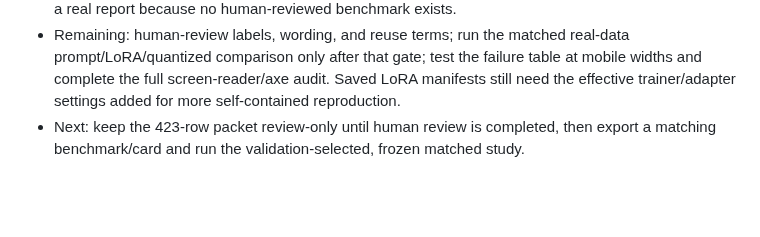
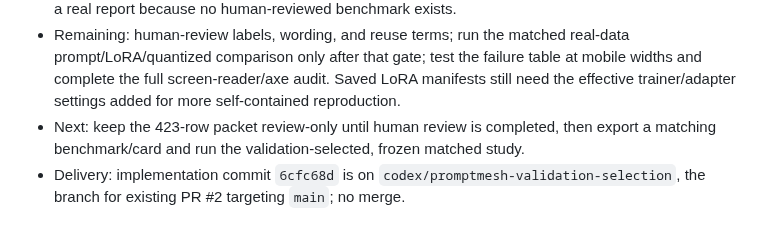
Before and after one commit to arjeetanand/PromptMesh, a Markdown page: HANDOFF.md, the part around the change. GitHub-like rendering; blank space fills up the shorter version.

Commit message:
Record benchmark analysis handoff

```diff
--- a/HANDOFF.md
+++ b/HANDOFF.md
@@ -540,3 +540,4 @@
 - Browser: Edge rendered Fine-tune at 1185px with API connected, 423 candidate rows / 141 groups / 0 reviewed / 0 excluded / 0 eligible. The document and body widths both equal 1185px; console errors were empty. No review decision was saved. The advertised 390px viewport override left the actual viewport at 1185px, so mobile verification remains open. The new failure table was not shown against a real report because no human-reviewed benchmark exists.
 - Remaining: human-review labels, wording, and reuse terms; run the matched real-data prompt/LoRA/quantized comparison only after that gate; test the failure table at mobile widths and complete the full screen-reader/axe audit. Saved LoRA manifests still need the effective trainer/adapter settings added for more self-contained reproduction.
 - Next: keep the 423-row packet review-only until human review is completed, then export a matching benchmark/card and run the validation-selected, frozen matched study.
+- Delivery: implementation commit `6cfc68d` is on `codex/promptmesh-validation-selection`, the branch for existing PR #2 targeting `main`; no merge.
```
